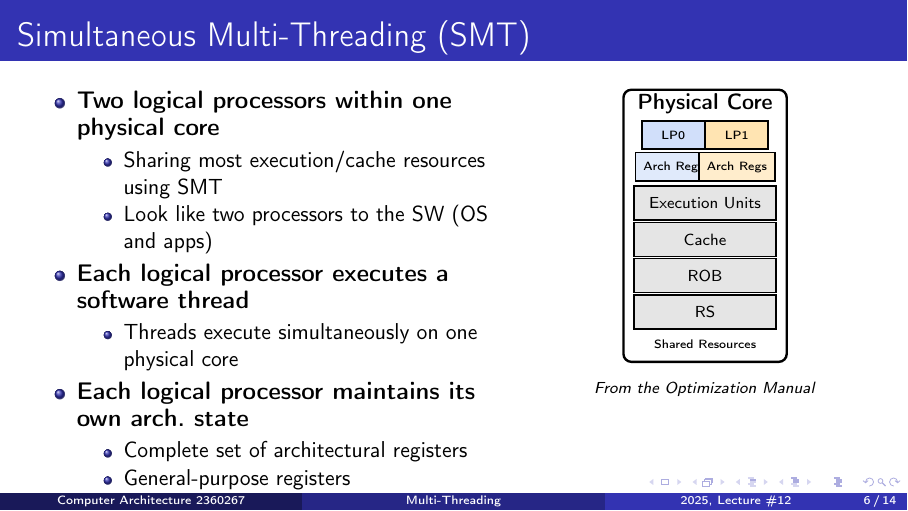
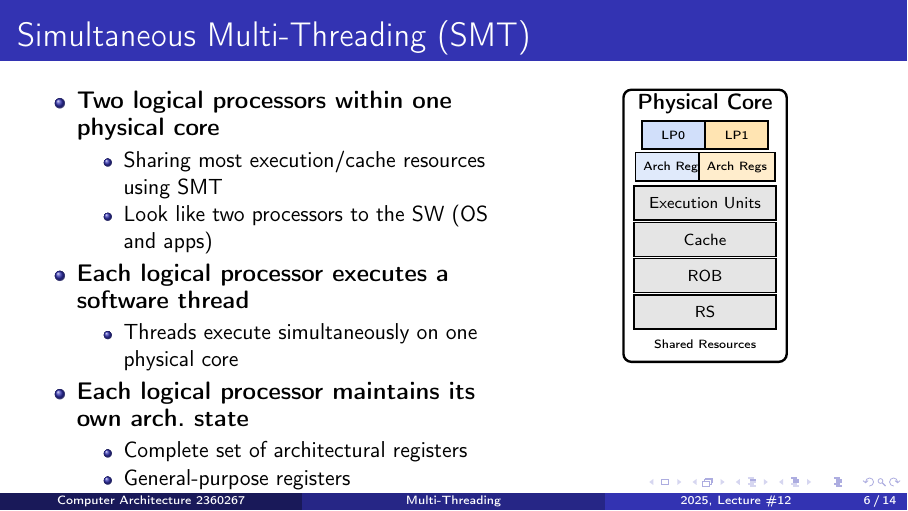
Before and after one commit to anadav/computer-structure-lecture-slides, LaTeX slides (lecture_12_mt.tex): page 6 of 14. Compiled offline with pdfLaTeX.

Commit message:
lecture 12

```diff
--- a/lecture_12_mt.tex
+++ b/lecture_12_mt.tex
@@ -180,9 +180,6 @@
     % Label
     \node[font=\tiny, align=center] at (0,-3.1) {Shared Resources};
 \end{tikzpicture}
-
-\vspace{0.2cm}
-\scriptsize\textit{From the Optimization Manual}
 \end{columns}
 \end{frame}
 
```
